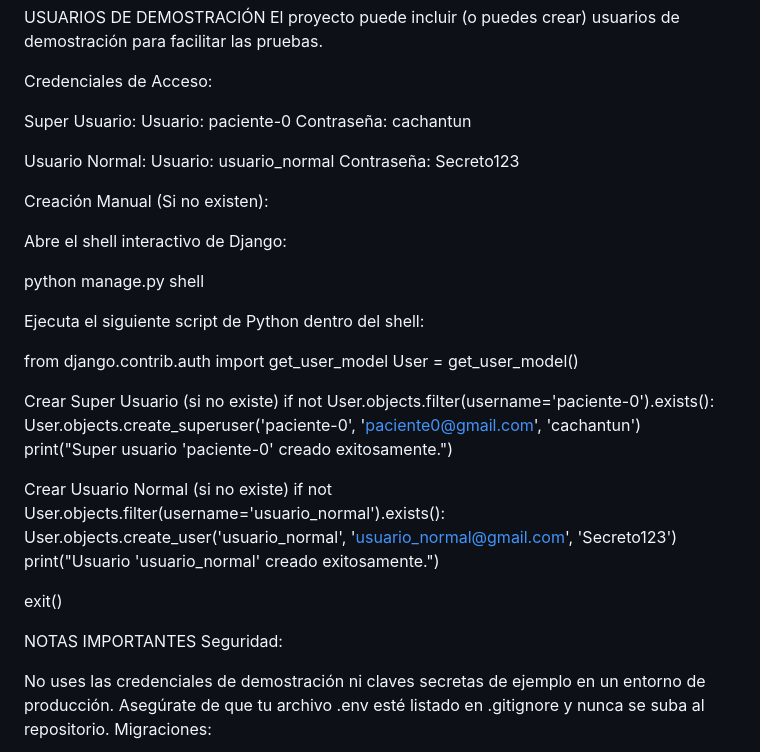
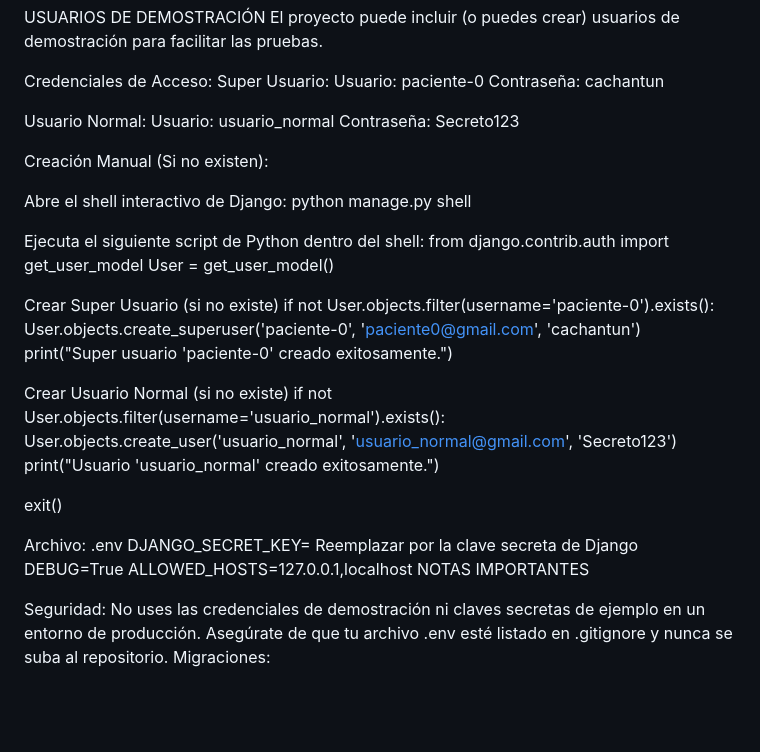
Before and after one commit to Kingshiba204/MesadeAyuda, a Markdown page: README.md, the part around the change printed below. Rendered like a GitHub page; blank space fills up the shorter version.

Commit message:
cambios
Updated README to include instructions for .env file and security notes.

```diff
--- a/README.md
+++ b/README.md
@@ -61,7 +55,6 @@ USUARIOS DE DEMOSTRACIÓN
 El proyecto puede incluir (o puedes crear) usuarios de demostración para facilitar las pruebas.
 
 Credenciales de Acceso:
-
 Super Usuario: Usuario: paciente-0 Contraseña: cachantun
 
 Usuario Normal: Usuario: usuario_normal Contraseña: Secreto123
@@ -69,11 +62,9 @@ Usuario Normal: Usuario: usuario_normal Contraseña: Secreto123
 Creación Manual (Si no existen):
 
 Abre el shell interactivo de Django:
-
 python manage.py shell
 
 Ejecuta el siguiente script de Python dentro del shell:
-
 from django.contrib.auth import get_user_model User = get_user_model()
 
 Crear Super Usuario (si no existe)
@@ -84,9 +75,11 @@ if not User.objects.filter(username='usuario_normal').exists(): User.objects.cre
 
 exit()
 
+Archivo: .env
+DJANGO_SECRET_KEY= Reemplazar por la clave secreta de Django DEBUG=True ALLOWED_HOSTS=127.0.0.1,localhost
 NOTAS IMPORTANTES
+
 Seguridad:
-
 No uses las credenciales de demostración ni claves secretas de ejemplo en un entorno de producción.
 Asegúrate de que tu archivo .env esté listado en .gitignore y nunca se suba al repositorio.
 Migraciones:
```
Also changed, not shown: other parts of README.md (+0 -6 lines).
